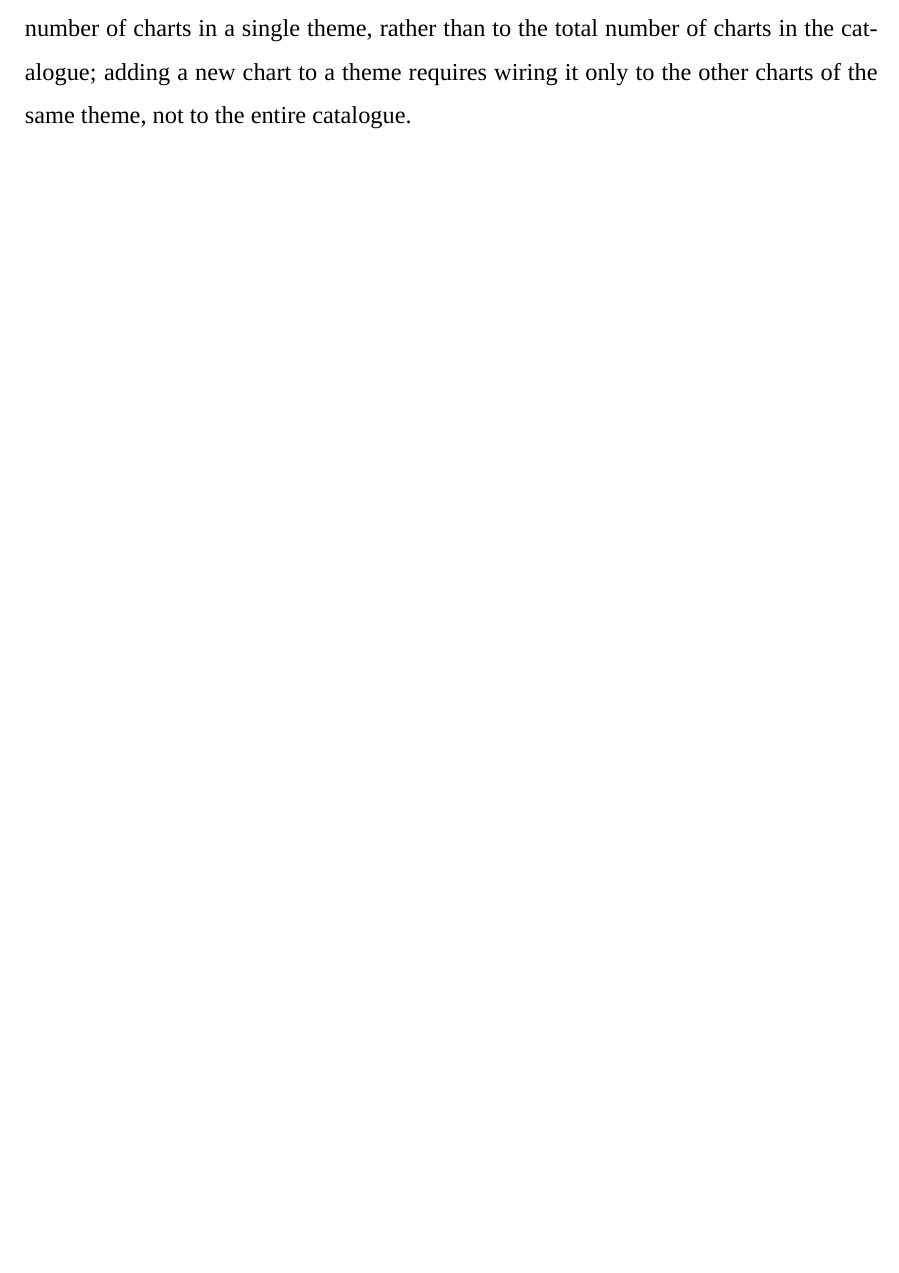
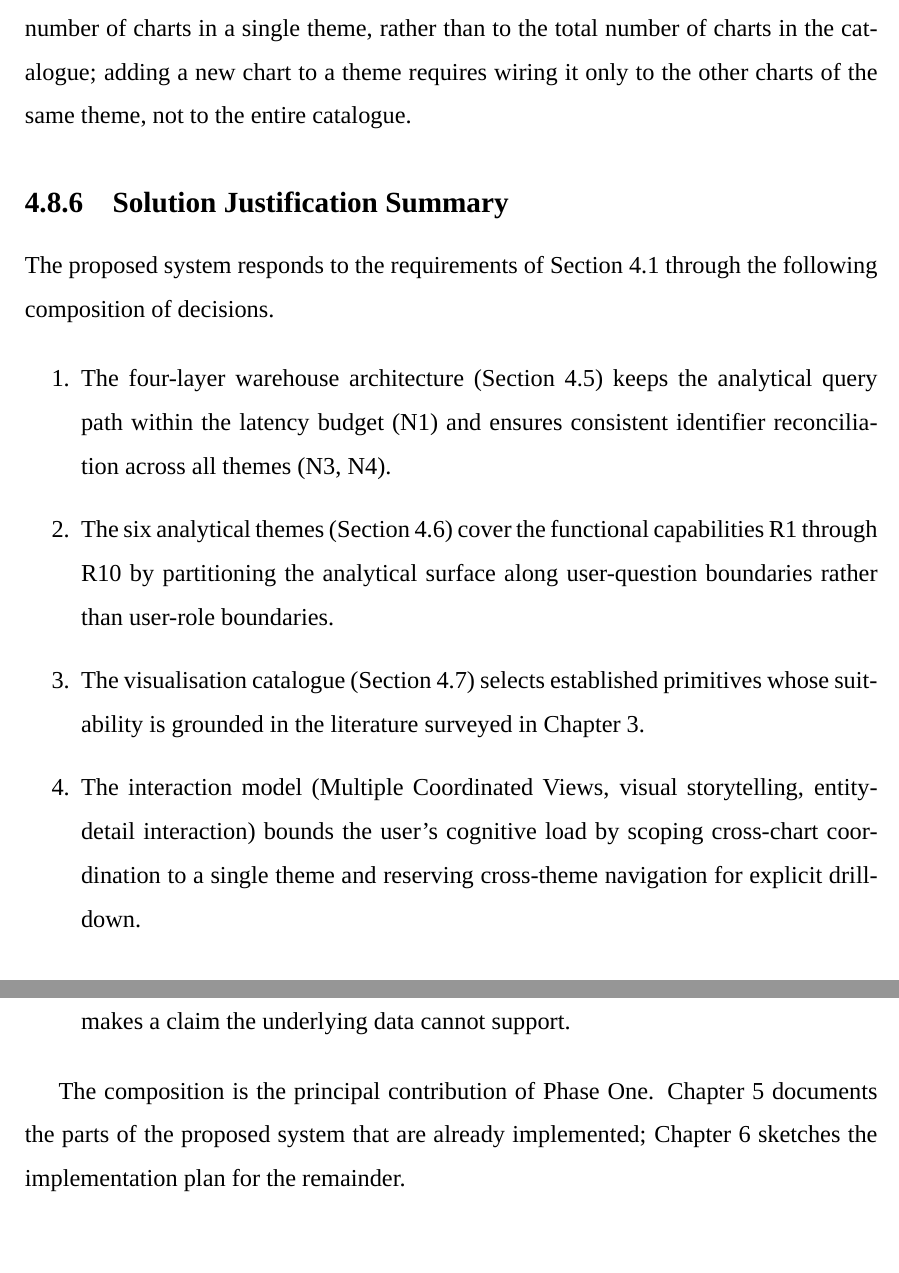
Before and after one commit to davedave47/hcmc-bus-viz, a LaTeX thesis (report/main.tex, which reads report/sections/Ch4_ProposedSolution/4.8_InteractionModel.tex): part of page 73 of 81 before the commit and two parts of pages 73 and 74 of 82 after it, the two joined at a grey line, cut so that both start at the same text, the shorter picture padded with empty space. Compiled offline with XeLaTeX; a missing font is replaced by an installed copy or a similar font.

Commit message:
report(4.8): add Solution Justification Summary subsection
Co-Authored-By: Claude Sonnet 4.6 <noreply@anthropic.com>

```diff
--- a/report/sections/Ch4_ProposedSolution/4.8_InteractionModel.tex
+++ b/report/sections/Ch4_ProposedSolution/4.8_InteractionModel.tex
@@ -150,3 +150,18 @@ coordination logic proportional to the number of charts in a single
 theme, rather than to the total number of charts in the catalogue;
 adding a new chart to a theme requires wiring it only to the other
 charts of the same theme, not to the entire catalogue.
+
+\subsection{Solution Justification Summary}
+\label{sec:solution:summary}
+
+The proposed system responds to the requirements of Section~\ref{sec:solution:problem} through the following composition of decisions.
+
+\begin{enumerate}
+\item The four-layer warehouse architecture (Section~\ref{sec:solution:architecture}) keeps the analytical query path within the latency budget (N1) and ensures consistent identifier reconciliation across all themes (N3, N4).
+\item The six analytical themes (Section~\ref{sec:solution:themes}) cover the functional capabilities R1 through R10 by partitioning the analytical surface along user-question boundaries rather than user-role boundaries.
+\item The visualisation catalogue (Section~\ref{sec:solution:viz}) selects established primitives whose suitability is grounded in the literature surveyed in Chapter~\ref{chapter:foundations}.
+\item The interaction model (Multiple Coordinated Views, visual storytelling, entity-detail interaction) bounds the user's cognitive load by scoping cross-chart coordination to a single theme and reserving cross-theme navigation for explicit drill-down.
+\item The validity boundaries of Section~\ref{sec:solution:validity} are encoded in the catalogue, so no chart makes a claim the underlying data cannot support.
+\end{enumerate}
+
+The composition is the principal contribution of Phase One. Chapter~\ref{chapter:implementation} documents the parts of the proposed system that are already implemented; Chapter~\ref{chapter:future} sketches the implementation plan for the remainder.
```
